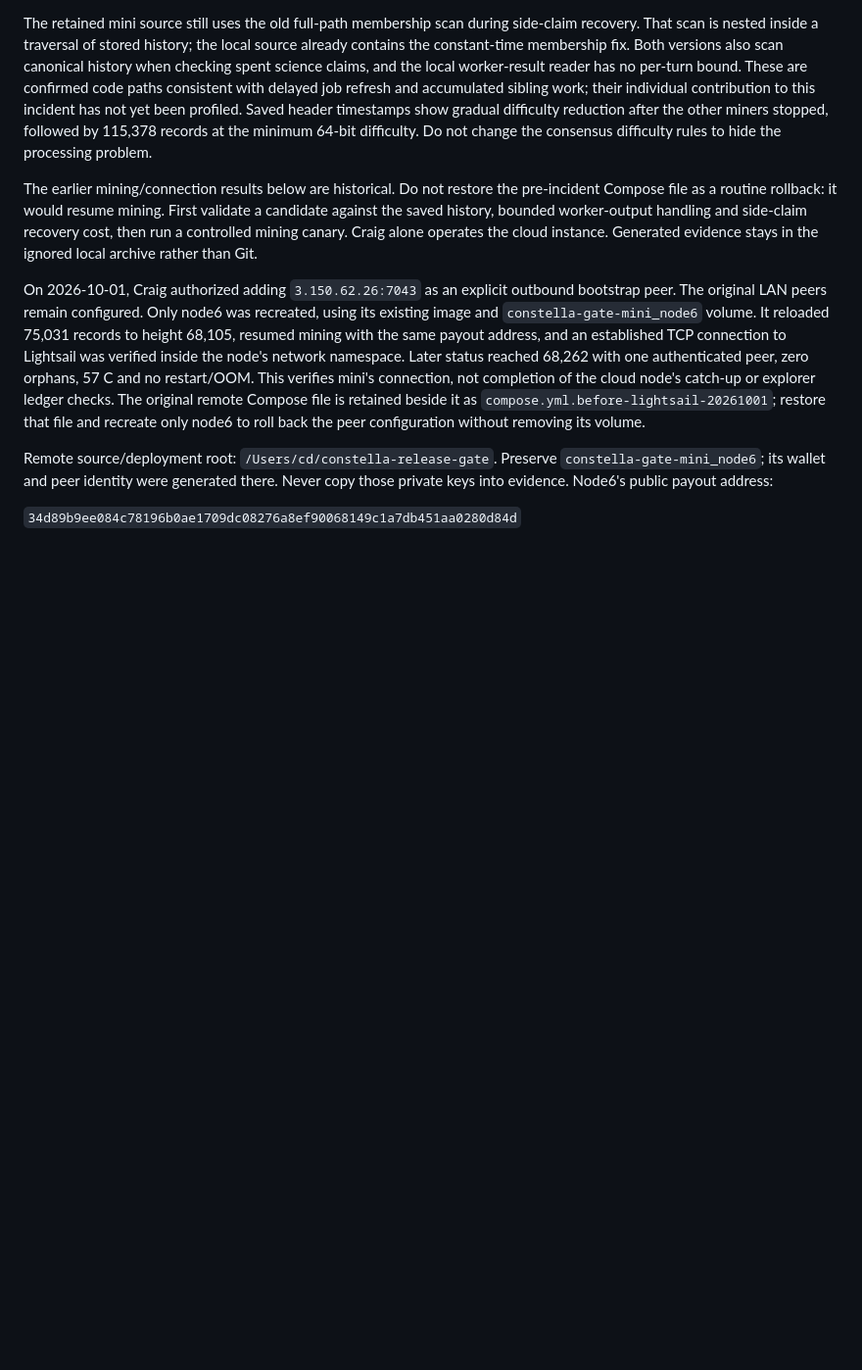
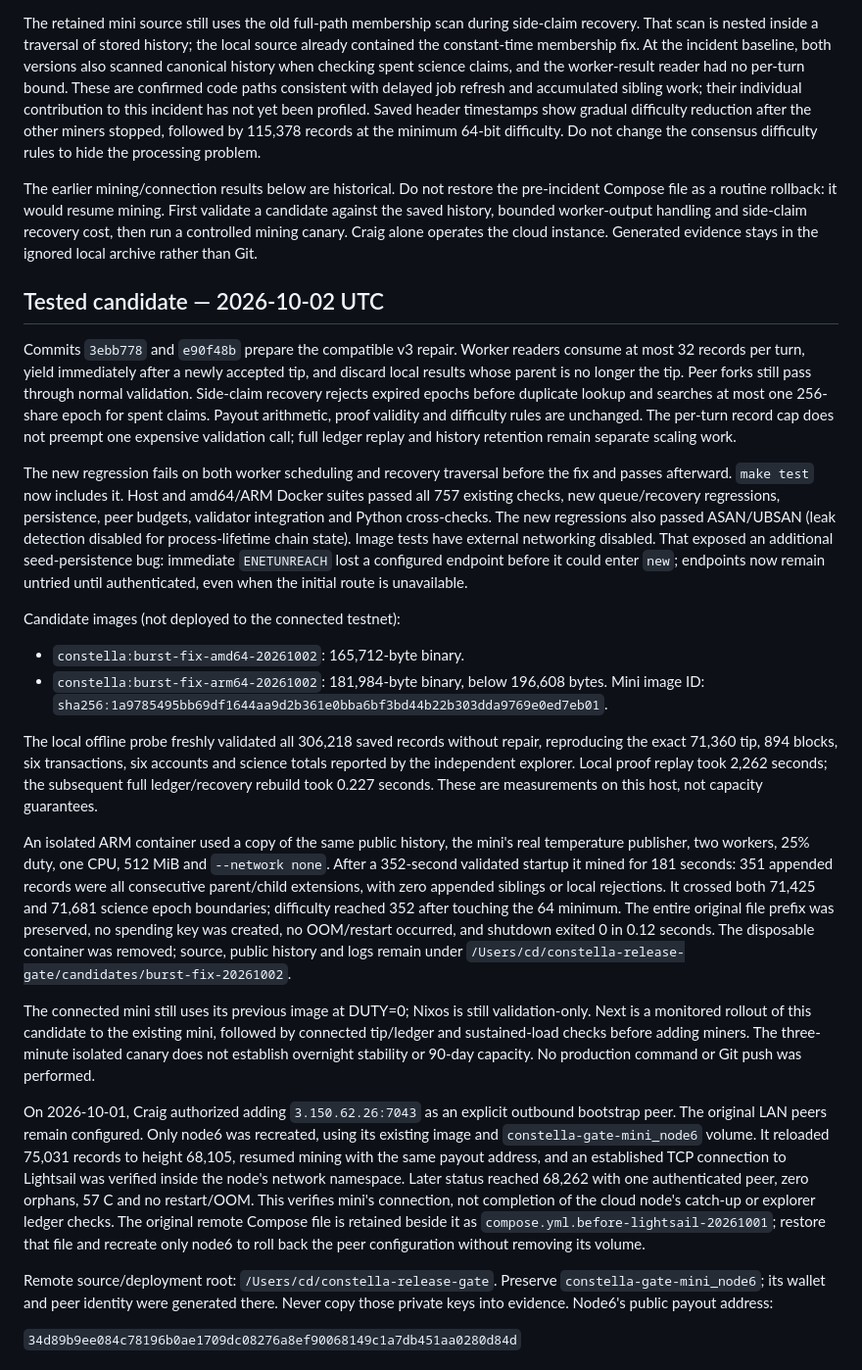
Before and after one commit to craigderington/constella, a Markdown page: deploy/testnet-mini/README.md, the part around the change. Shown at 98% size. Drawn GitHub-style; blank space fills up the shorter version.

Commit message:
docs: record validated burst fix and isolated ARM canary

```diff
--- a/deploy/testnet-mini/README.md
+++ b/deploy/testnet-mini/README.md
@@ -33,9 +33,9 @@ explorer is its stored history including side branches, not canonical height.
 
 The retained mini source still uses the old full-path membership scan during
 side-claim recovery. That scan is nested inside a traversal of stored history;
-the local source already contains the constant-time membership fix. Both
-versions also scan canonical history when checking spent science claims, and
-the local worker-result reader has no per-turn bound. These are confirmed
+the local source already contained the constant-time membership fix. At the
+incident baseline, both versions also scanned canonical history when checking
+spent science claims, and the worker-result reader had no per-turn bound. These are confirmed
 code paths consistent with delayed job refresh and accumulated sibling work;
 their individual contribution to this incident has not yet been profiled.
 Saved header timestamps show gradual difficulty reduction after the other
@@ -48,6 +48,56 @@ First validate a candidate against the saved history, bounded worker-output
 handling and side-claim recovery cost, then run a controlled mining canary.
 Craig alone operates the cloud instance. Generated evidence stays in the
 ignored local archive rather than Git.
+
+## Tested candidate — 2026-10-02 UTC
+
+Commits `3ebb778` and `e90f48b` prepare the compatible v3 repair. Worker readers
+consume at most 32 records per turn, yield immediately after a newly accepted
+tip, and discard local results whose parent is no longer the tip. Peer forks
+still pass through normal validation. Side-claim recovery rejects expired
+epochs before duplicate lookup and searches at most one 256-share epoch for
+spent claims. Payout arithmetic, proof validity and difficulty rules are unchanged.
+The per-turn record cap does not preempt one expensive validation call; full
+ledger replay and history retention remain separate scaling work.
+
+The new regression fails on both worker scheduling and recovery traversal
+before the fix and passes afterward. `make test` now includes it. Host and
+amd64/ARM Docker suites passed all 757 existing checks, new queue/recovery
+regressions, persistence, peer budgets, validator integration and Python
+cross-checks. The new regressions also passed ASAN/UBSAN (leak detection disabled
+for process-lifetime chain state). Image tests have external networking disabled.
+That exposed an additional seed-persistence bug: immediate `ENETUNREACH` lost a
+configured endpoint before it could enter `new`; endpoints now remain untried
+until authenticated, even when the initial route is unavailable.
+
+Candidate images (not deployed to the connected testnet):
+
+- `constella:burst-fix-amd64-20261002`: 165,712-byte binary.
+- `constella:burst-fix-arm64-20261002`: 181,984-byte binary, below 196,608 bytes.
+  Mini image ID: `sha256:1a9785495bb69df1644aa9d2b361e0bba6bf3bd44b22b303dda9769e0ed7eb01`.
+
+The local offline probe freshly validated all 306,218 saved records without
+repair, reproducing the exact 71,360 tip, 894 blocks, six transactions, six
+accounts and science totals reported by the independent explorer. Local proof
+replay took 2,262 seconds; the subsequent full ledger/recovery rebuild took
+0.227 seconds. These are measurements on this host, not capacity guarantees.
+
+An isolated ARM container used a copy of the same public history, the mini's
+real temperature publisher, two workers, 25% duty, one CPU, 512 MiB and
+`--network none`. After a 352-second validated startup it mined for 181 seconds:
+351 appended records were all consecutive parent/child extensions, with zero
+appended siblings or local rejections. It crossed both 71,425 and 71,681 science
+epoch boundaries; difficulty reached 352 after touching the 64 minimum. The
+entire original file prefix was preserved, no spending key was created, no
+OOM/restart occurred, and shutdown exited 0 in 0.12 seconds. The disposable
+container was removed; source, public history and logs remain under
+`/Users/cd/constella-release-gate/candidates/burst-fix-20261002`.
+
+The connected mini still uses its previous image at DUTY=0; Nixos is still
+validation-only. Next is a monitored rollout of this candidate to the existing
+mini, followed by connected tip/ledger and sustained-load checks before adding
+miners. The three-minute isolated canary does not establish overnight stability
+or 90-day capacity. No production command or Git push was performed.
 
 On 2026-10-01, Craig authorized adding `3.150.62.26:7043` as an explicit
 outbound bootstrap peer. The original LAN peers remain configured. Only node6
```
